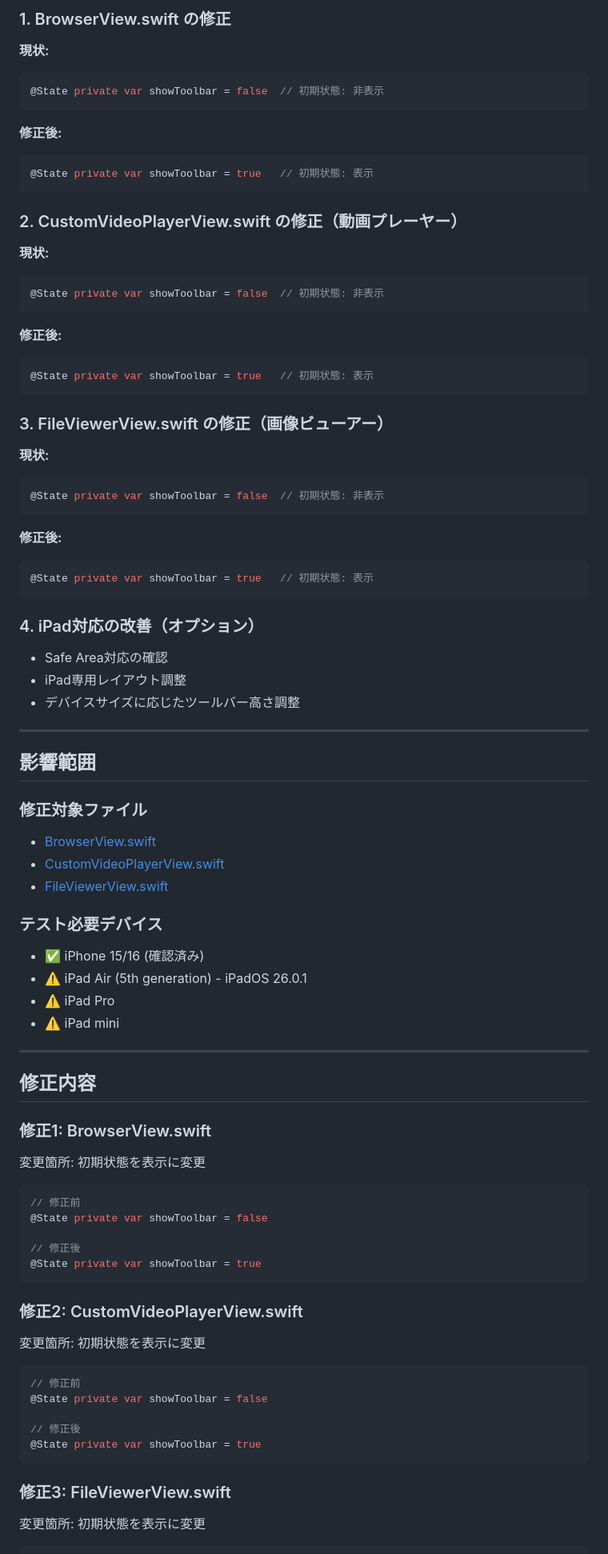
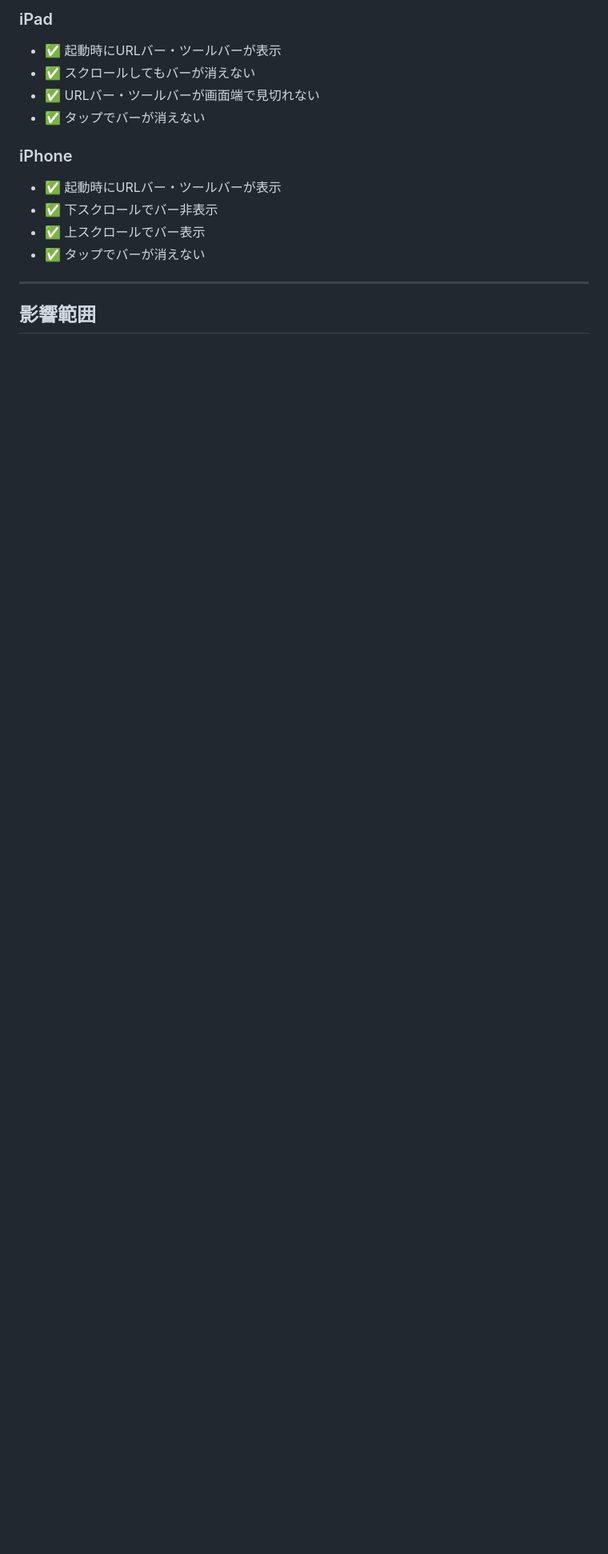
Before and after one commit to gminoshiro/vanish-browser, a Markdown page: docs/04-improvements/BUG-040-toolbar-hidden-on-first-view.md, the part around the change printed below. Shown: that part at 80% size. Rendered like a GitHub page; blank space fills up the shorter version.

````diff
--- a/docs/04-improvements/BUG-040-toolbar-hidden-on-first-view.md
+++ b/docs/04-improvements/BUG-040-toolbar-hidden-on-first-view.md
@@ -49,90 +111,17 @@
 
-### 1. BrowserView.swift の修正
+### iPad
+- ✅ 起動時にURLバー・ツールバーが表示
+- ✅ スクロールしてもバーが消えない
+- ✅ URLバー・ツールバーが画面端で見切れない
+- ✅ タップでバーが消えない
 
-**現状:**
-```swift
-@State private var showToolbar = false  // 初期状態: 非表示
-```
-
-**修正後:**
-```swift
-@State private var showToolbar = true   // 初期状態: 表示
-```
-
-### 2. CustomVideoPlayerView.swift の修正（動画プレーヤー）
-
-**現状:**
-```swift
-@State private var showToolbar = false  // 初期状態: 非表示
-```
-
-**修正後:**
-```swift
-@State private var showToolbar = true   // 初期状態: 表示
-```
-
-### 3. FileViewerView.swift の修正（画像ビューアー）
-
-**現状:**
-```swift
-@State private var showToolbar = false  // 初期状態: 非表示
-```
-
-**修正後:**
-```swift
-@State private var showToolbar = true   // 初期状態: 表示
-```
-
-### 4. iPad対応の改善（オプション）
-
-- Safe Area対応の確認
-- iPad専用レイアウト調整
-- デバイスサイズに応じたツールバー高さ調整
+### iPhone
+- ✅ 起動時にURLバー・ツールバーが表示
+- ✅ 下スクロールでバー非表示
+- ✅ 上スクロールでバー表示
+- ✅ タップでバーが消えない
 
 ---
 
 ## 影響範囲
 
-### 修正対象ファイル
-- [BrowserView.swift](../../VanishBrowser/VanishBrowser/Views/BrowserView.swift)
-- [CustomVideoPlayerView.swift](../../VanishBrowser/VanishBrowser/Views/CustomVideoPlayerView.swift)
-- [FileViewerView.swift](../../VanishBrowser/VanishBrowser/Views/FileViewerView.swift)
-
-### テスト必要デバイス
-- ✅ iPhone 15/16 (確認済み)
-- ⚠️ iPad Air (5th generation) - iPadOS 26.0.1
-- ⚠️ iPad Pro
-- ⚠️ iPad mini
-
----
-
-## 修正内容
-
-### 修正1: BrowserView.swift
-
-変更箇所: 初期状態を表示に変更
-
-```swift
-// 修正前
-@State private var showToolbar = false
-
-// 修正後
-@State private var showToolbar = true
-```
-
-### 修正2: CustomVideoPlayerView.swift
-
-変更箇所: 初期状態を表示に変更
-
-```swift
-// 修正前
-@State private var showToolbar = false
-
-// 修正後
-@State private var showToolbar = true
-```
-
-### 修正3: FileViewerView.swift
-
-変更箇所: 初期状態を表示に変更
-
````
Also changed, not shown: other parts of docs/04-improvements/BUG-040-toolbar-hidden-on-first-view.md (+89 -37 lines).
